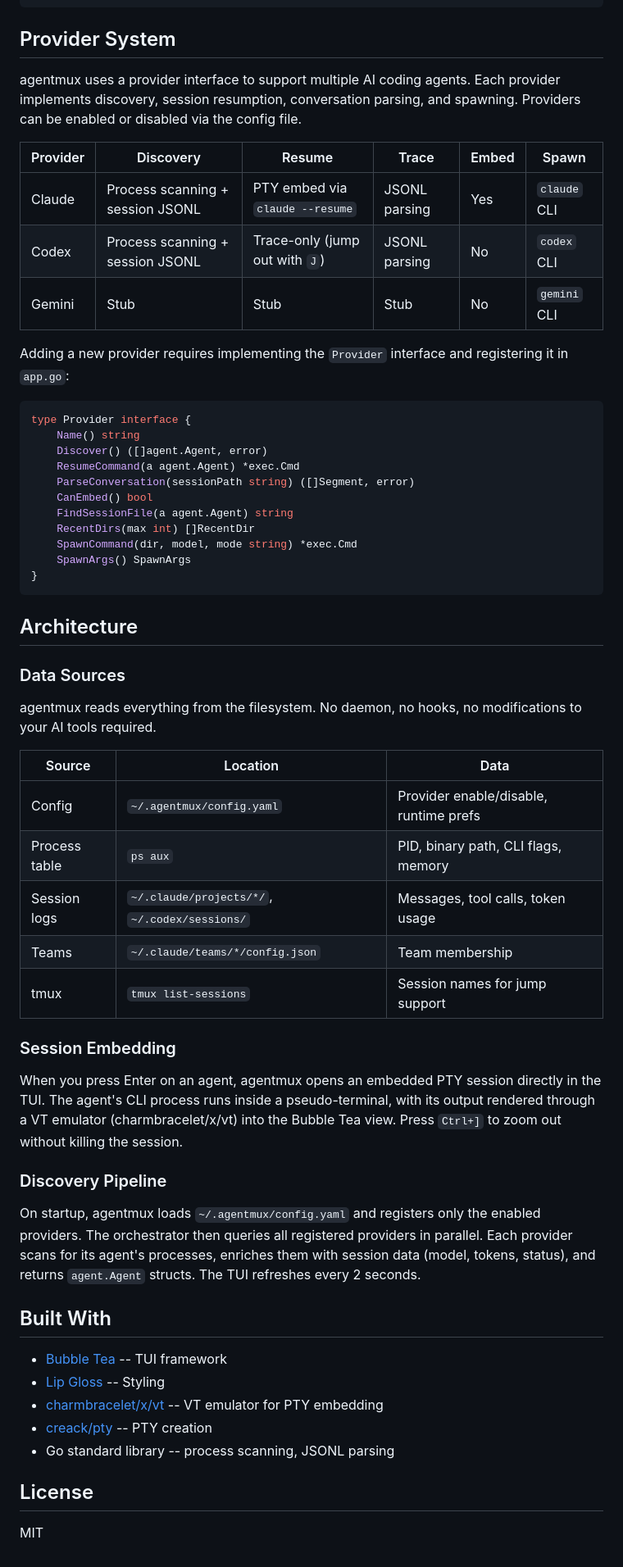
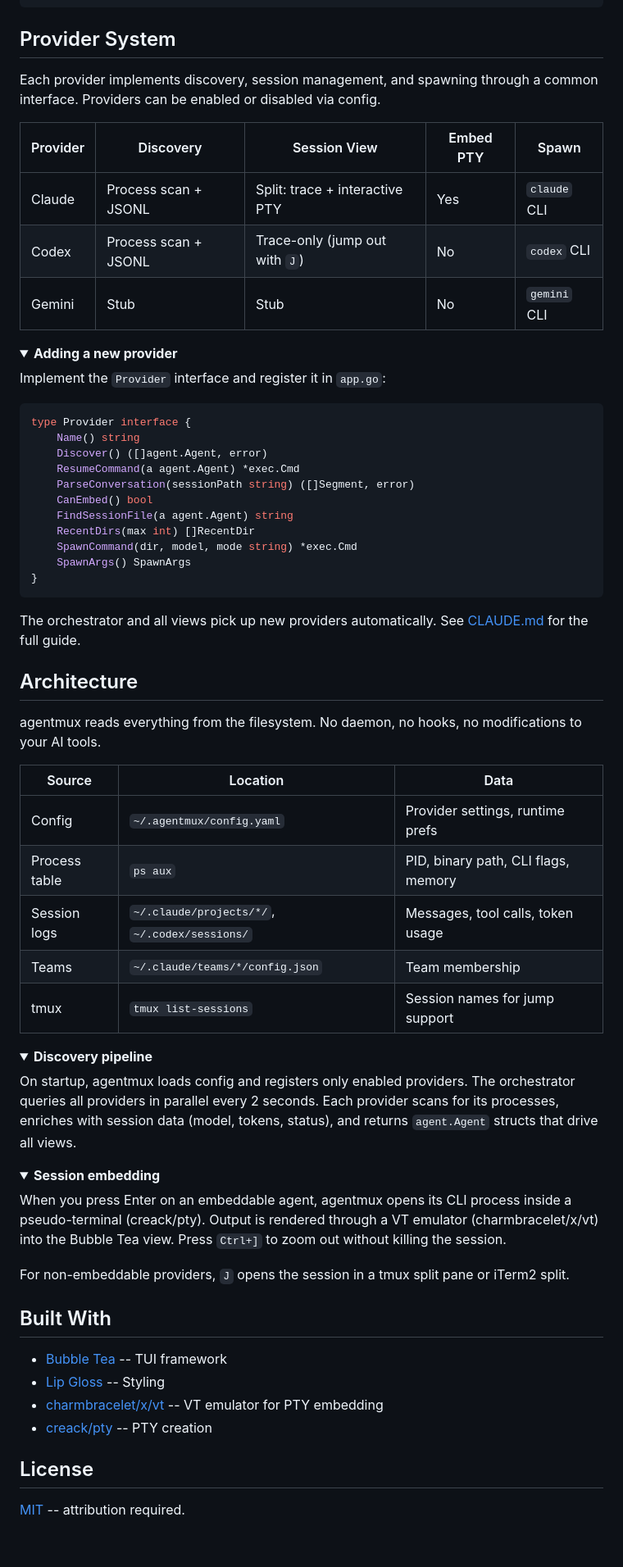
Before and after one commit to zanetworker/aimux, a Markdown page: README.md, the part around one of its changes. Shown at 82% size. GitHub-like rendering; folded sections open.

````diff
--- a/README.md
+++ b/README.md
@@ -188,14 +203,17 @@ providers:
 ## Provider System
 
-agentmux uses a provider interface to support multiple AI coding agents. Each provider implements discovery, session resumption, conversation parsing, and spawning. Providers can be enabled or disabled via the config file.
+Each provider implements discovery, session management, and spawning through a common interface. Providers can be enabled or disabled via config.
 
-| Provider | Discovery | Resume | Trace | Embed | Spawn |
-|----------|-----------|--------|-------|-------|-------|
-| Claude | Process scanning + session JSONL | PTY embed via `claude --resume` | JSONL parsing | Yes | `claude` CLI |
-| Codex | Process scanning + session JSONL | Trace-only (jump out with `J`) | JSONL parsing | No | `codex` CLI |
-| Gemini | Stub | Stub | Stub | No | `gemini` CLI |
+| Provider | Discovery | Session View | Embed PTY | Spawn |
+|----------|-----------|--------------|-----------|-------|
+| Claude | Process scan + JSONL | Split: trace + interactive PTY | Yes | `claude` CLI |
+| Codex | Process scan + JSONL | Trace-only (jump out with `J`) | No | `codex` CLI |
+| Gemini | Stub | Stub | No | `gemini` CLI |
 
-Adding a new provider requires implementing the `Provider` interface and registering it in `app.go`:
+<details>
+<summary><strong>Adding a new provider</strong></summary>
+
+Implement the `Provider` interface and register it in `app.go`:
 
 ```go
 type Provider interface {
@@ -211,27 +229,37 @@ type Provider interface {
 }
 ```
 
+The orchestrator and all views pick up new providers automatically. See [CLAUDE.md](CLAUDE.md) for the full guide.
+
+</details>
+
 ## Architecture
 
-### Data Sources
-
-agentmux reads everything from the filesystem. No daemon, no hooks, no modifications to your AI tools required.
+agentmux reads everything from the filesystem. No daemon, no hooks, no modifications to your AI tools.
 
 | Source | Location | Data |
 |--------|----------|------|
-| Config | `~/.agentmux/config.yaml` | Provider enable/disable, runtime prefs |
+| Config | `~/.agentmux/config.yaml` | Provider settings, runtime prefs |
 | Process table | `ps aux` | PID, binary path, CLI flags, memory |
 | Session logs | `~/.claude/projects/*/`, `~/.codex/sessions/` | Messages, tool calls, token usage |
 | Teams | `~/.claude/teams/*/config.json` | Team membership |
 | tmux | `tmux list-sessions` | Session names for jump support |
 
-### Session Embedding
+<details>
+<summary><strong>Discovery pipeline</strong></summary>
 
-When you press Enter on an agent, agentmux opens an embedded PTY session directly in the TUI. The agent's CLI process runs inside a pseudo-terminal, with its output rendered through a VT emulator (charmbracelet/x/vt) into the Bubble Tea view. Press `Ctrl+]` to zoom out without killing the session.
+On startup, agentmux loads config and registers only enabled providers. The orchestrator queries all providers in parallel every 2 seconds. Each provider scans for its processes, enriches with session data (model, tokens, status), and returns `agent.Agent` structs that drive all views.
 
-### Discovery Pipeline
+</details>
 
-On startup, agentmux loads `~/.agentmux/config.yaml` and registers only the enabled providers. The orchestrator then queries all registered providers in parallel. Each provider scans for its agent's processes, enriches them with session data (model, tokens, status), and returns `agent.Agent` structs. The TUI refreshes every 2 seconds.
+<details>
+<summary><strong>Session embedding</strong></summary>
+
+When you press Enter on an embeddable agent, agentmux opens its CLI process inside a pseudo-terminal (creack/pty). Output is rendered through a VT emulator (charmbracelet/x/vt) into the Bubble Tea view. Press `Ctrl+]` to zoom out without killing the session.
+
+For non-embeddable providers, `J` opens the session in a tmux split pane or iTerm2 split.
+
+</details>
 
 ## Built With
 
@@ -239,8 +267,7 @@ On startup, agentmux loads `~/.agentmux/config.yaml` and registers only the enab
 - [Lip Gloss](https://github.com/charmbracelet/lipgloss) -- Styling
 - [charmbracelet/x/vt](https://github.com/charmbracelet/x) -- VT emulator for PTY embedding
 - [creack/pty](https://github.com/creack/pty) -- PTY creation
-- Go standard library -- process scanning, JSONL parsing
 
 ## License
 
-MIT
+[MIT](LICENSE) -- attribution required.
````
Also changed, not shown: other parts of README.md (+94 -79 lines), assets/logo.png (added), 1 other file.
